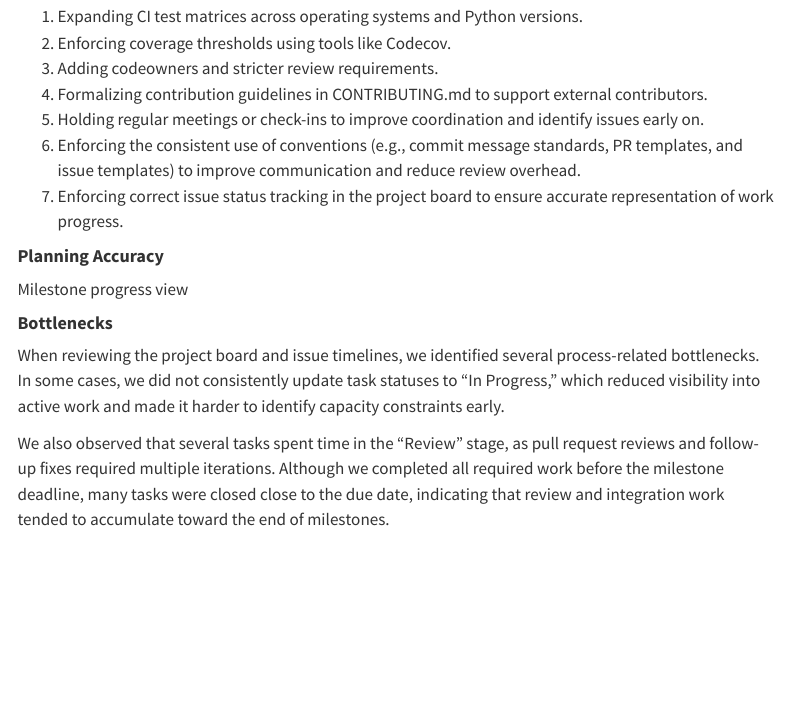
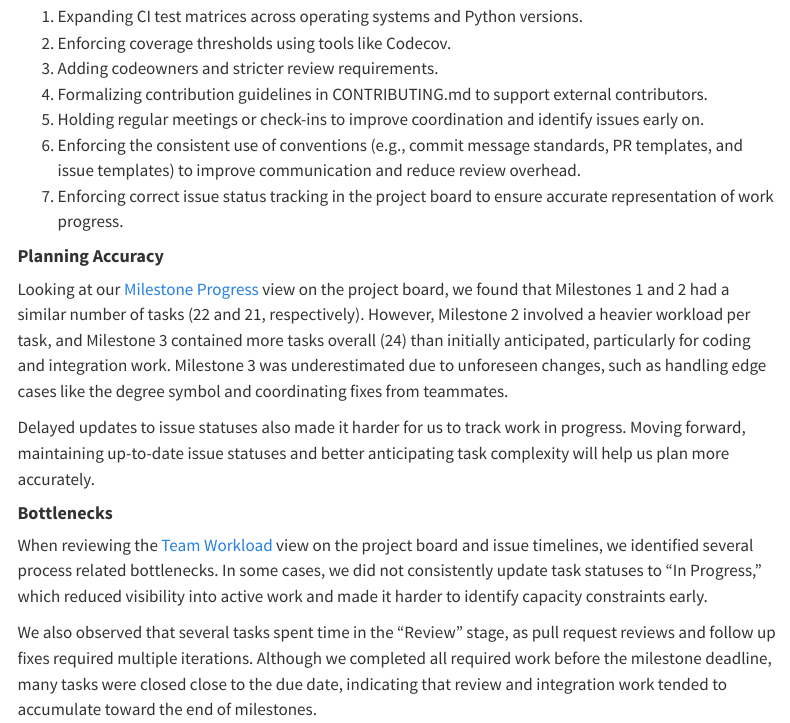
Before and after one commit to UBC-MDS/geospatial-toolkit, a Quarto document (retrospective.qmd): the page in a window 1100 px wide, from 1760 px down. Rendered offline with R 4.5, knitr and Pandoc in place of Quarto, with nearby package versions; menus at the side of the page are left out.

Commit message:
Add planning accuracy and team workload view link

```diff
--- a/retrospective.qmd
+++ b/retrospective.qmd
@@ -68,13 +68,15 @@ If this project were to scale up or transition into a longer-term open-source or
 
 #### **Planning Accuracy**
 
-Milestone progress view
+Looking at our [Milestone Progress](https://github.com/orgs/UBC-MDS/projects/322/views/12) view on the project board, we found that Milestones 1 and 2 had a similar number of tasks (22 and 21, respectively). However, Milestone 2 involved a heavier workload per task, and Milestone 3 contained more tasks overall (24) than initially anticipated, particularly for coding and integration work. Milestone 3 was underestimated due to unforeseen changes, such as handling edge cases like the degree symbol and coordinating fixes from teammates.
+
+Delayed updates to issue statuses also made it harder for us to track work in progress. Moving forward, maintaining up-to-date issue statuses and better anticipating task complexity will help us plan more accurately.
 
 #### **Bottlenecks**
 
-When reviewing the project board and issue timelines, we identified several process-related bottlenecks. In some cases, we did not consistently update task statuses to “In Progress,” which reduced visibility into active work and made it harder to identify capacity constraints early.
+When reviewing the [Team Workload](https://github.com/orgs/UBC-MDS/projects/322/views/13) view on the project board and issue timelines, we identified several process related bottlenecks. In some cases, we did not consistently update task statuses to “In Progress,” which reduced visibility into active work and made it harder to identify capacity constraints early.
 
-We also observed that several tasks spent time in the “Review” stage, as pull request reviews and follow-up fixes required multiple iterations. Although we completed all required work before the milestone deadline, many tasks were closed close to the due date, indicating that review and integration work tended to accumulate toward the end of milestones.
+We also observed that several tasks spent time in the “Review” stage, as pull request reviews and follow up fixes required multiple iterations. Although we completed all required work before the milestone deadline, many tasks were closed close to the due date, indicating that review and integration work tended to accumulate toward the end of milestones.
 
 #### **Bus Factor**
 
```
